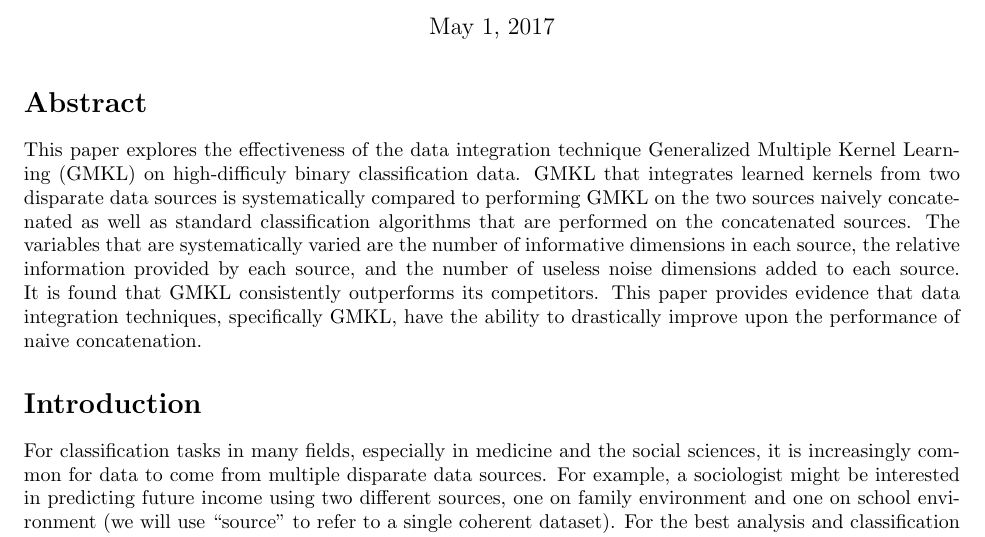
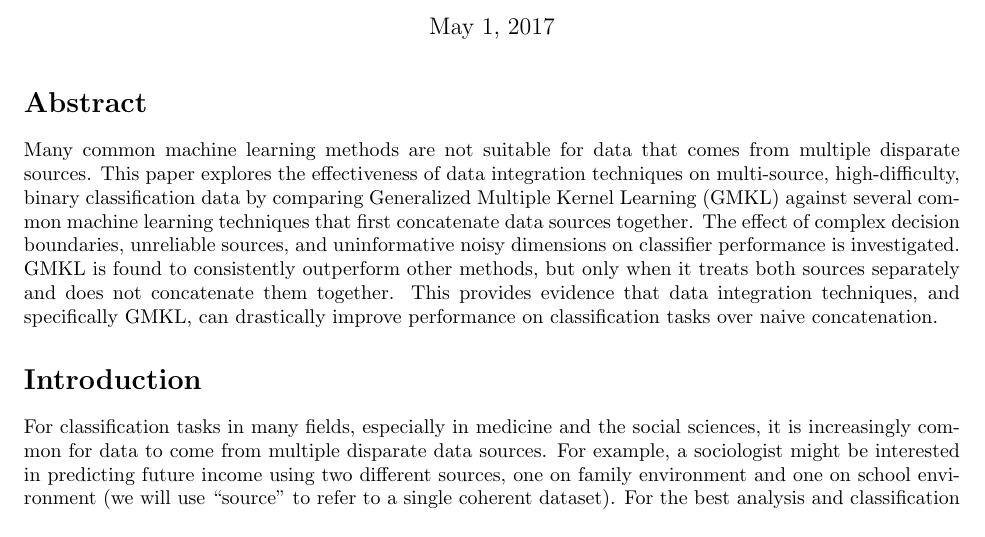
Before and after one commit to pjh5/MLSiml, a LaTeX document (report/writeup.tex): part of page 1 of 16, cut so that both start at the same text. Compiled offline with pdfLaTeX.

Commit message:
Rewrote abstract

```diff
--- a/report/writeup.tex
+++ b/report/writeup.tex
@@ -28,20 +28,23 @@
 
 \section*{Abstract}
 
-This paper explores the effectiveness of the data integration technique
-Generalized Multiple Kernel Learning (GMKL) on high-difficuly binary
-classification data. GMKL that integrates learned kernels from two disparate
-data sources is systematically compared to performing GMKL on the two sources
-naively concatenated as well as standard classification algorithms that are
-performed on the concatenated sources. The variables that are systematically
-varied are the number of informative dimensions in each source, the relative
-information provided by each source, and the number of useless noise dimensions
-added to each source. It is found that GMKL consistently outperforms its
-competitors. This paper provides evidence that data integration techniques,
-specifically GMKL, have the ability to drastically improve upon the performance
-of naive concatenation.
+Many common machine learning methods are not suitable for data that comes from
+multiple disparate sources. This paper explores the effectiveness of data
+integration techniques on multi-source, high-difficulty, binary classification
+data by comparing Generalized Multiple Kernel Learning (GMKL) against several
+common machine learning techniques that first concatenate data sources
+together. The effect of complex decision boundaries, unreliable sources, and
+uninformative noisy dimensions on classifier performance is investigated. GMKL
+is found to consistently outperform other methods, but only when it treats both
+sources separately and does not concatenate them together. This provides
+evidence that data integration techniques, and specifically GMKL, can
+drastically improve performance on classification tasks over naive
+concatenation.
+
+
 
 \section*{Introduction}
+
 For classification tasks in many fields, especially in medicine and the social
 sciences, it is increasingly common for data to come from multiple disparate
 data sources. For example, a sociologist might be interested in predicting
```
Also changed, not shown: report/writeup.pdf, report/writeup.tex (22 more changed lines).
